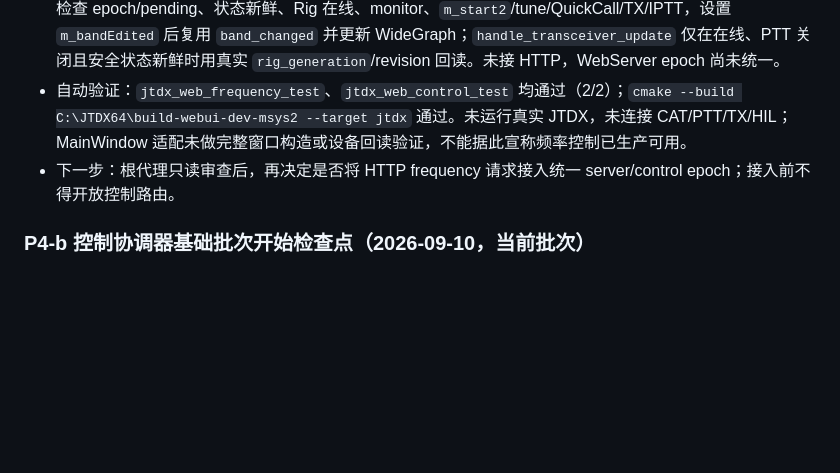
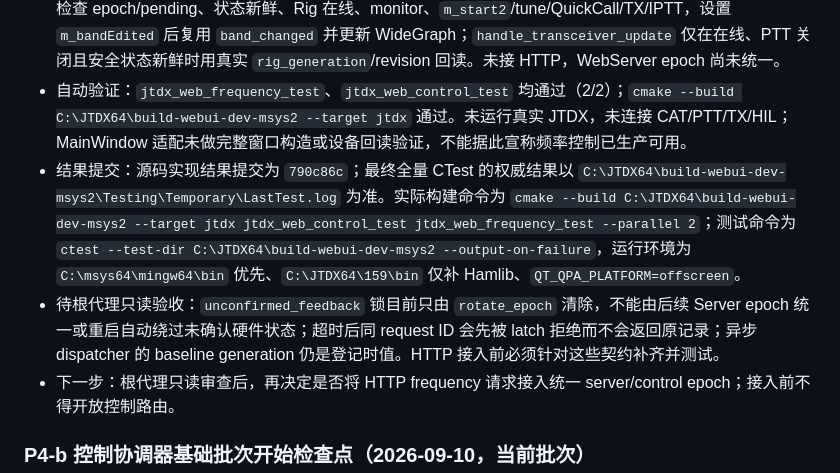
Before and after one commit to iCassius/JTDX_mod, a Markdown page: docs/web-ui/PROGRESS_zh-CN.md, the part around the change. GitHub-like rendering; blank space fills up the shorter version.

Commit message:
文档：补充频率适配验收边界与日志
关联结果提交 790c86c 和任务 JTDX-WEBUI-P4-FREQUENCY-20260913。记录实际构建与 CTest 命令、LastTest.log 权威路径，以及 HTTP 接入前的未确认锁、重复请求和异步 generation 待验收项。

```diff
--- a/docs/web-ui/PROGRESS_zh-CN.md
+++ b/docs/web-ui/PROGRESS_zh-CN.md
@@ -12,6 +12,8 @@
 - 当前结果：新增 `JtdxWebFrequency` 纯策略，严格拒绝空值、符号、空白、小数、指数、非 ASCII 数字、溢出、零值和 OOB，已复用 `Bands::find`；`JtdxWebControl` 增加 provider 重入保护、reject 时间/缓存快照、二次 provider epoch 错误隔离、超时未确认门和显式 `fail`。
 - MainWindow 适配：构造时注册 control observation provider 和 queued frequency dispatcher；执行时再次检查 epoch/pending、状态新鲜、Rig 在线、monitor、`m_start2`/tune/QuickCall/TX/IPTT，设置 `m_bandEdited` 后复用 `band_changed` 并更新 WideGraph；`handle_transceiver_update` 仅在在线、PTT 关闭且安全状态新鲜时用真实 `rig_generation`/revision 回读。未接 HTTP，WebServer epoch 尚未统一。
 - 自动验证：`jtdx_web_frequency_test`、`jtdx_web_control_test` 均通过（2/2）；`cmake --build C:\JTDX64\build-webui-dev-msys2 --target jtdx` 通过。未运行真实 JTDX，未连接 CAT/PTT/TX/HIL；MainWindow 适配未做完整窗口构造或设备回读验证，不能据此宣称频率控制已生产可用。
+- 结果提交：源码实现结果提交为 `790c86c`；最终全量 CTest 的权威结果以 `C:\JTDX64\build-webui-dev-msys2\Testing\Temporary\LastTest.log` 为准。实际构建命令为 `cmake --build C:\JTDX64\build-webui-dev-msys2 --target jtdx jtdx_web_control_test jtdx_web_frequency_test --parallel 2`；测试命令为 `ctest --test-dir C:\JTDX64\build-webui-dev-msys2 --output-on-failure`，运行环境为 `C:\msys64\mingw64\bin` 优先、`C:\JTDX64\159\bin` 仅补 Hamlib、`QT_QPA_PLATFORM=offscreen`。
+- 待根代理只读验收：`unconfirmed_feedback` 锁目前只由 `rotate_epoch` 清除，不能由后续 Server epoch 统一或重启自动绕过未确认硬件状态；超时后同 request ID 会先被 latch 拒绝而不会返回原记录；异步 dispatcher 的 baseline generation 仍是登记时值。HTTP 接入前必须针对这些契约补齐并测试。
 - 下一步：根代理只读审查后，再决定是否将 HTTP frequency 请求接入统一 server/control epoch；接入前不得开放控制路由。
 
 ### P4-b 控制协调器基础批次开始检查点（2026-09-10，当前批次）
```
